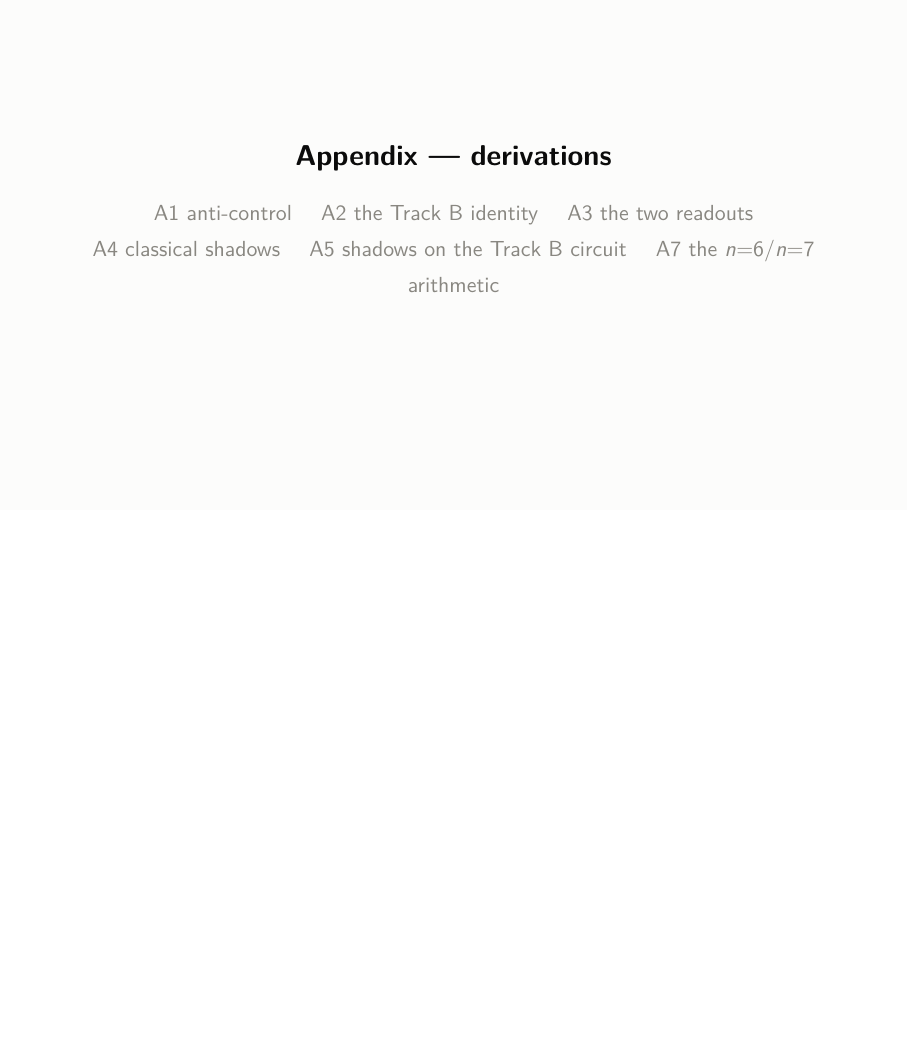
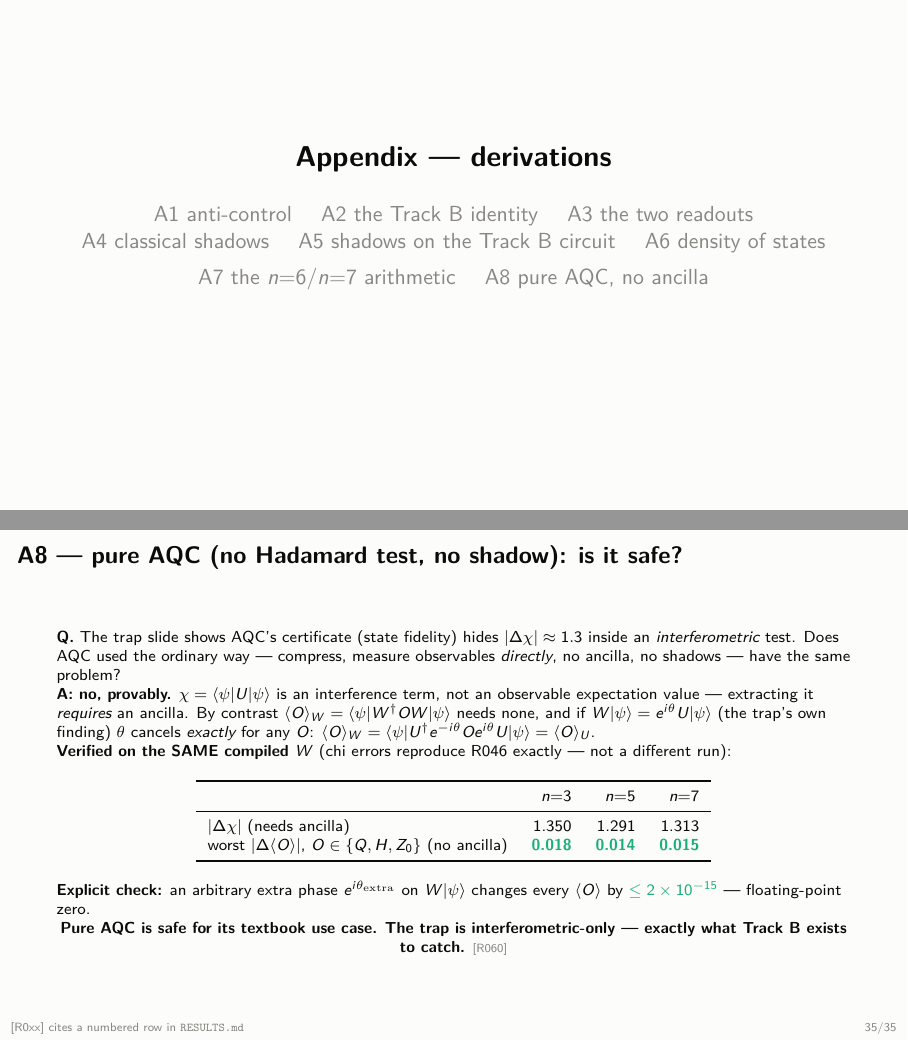
Before and after one commit to mnsh0409/Qiskit-Hackathon-2026, LaTeX slides (deck/trackb.tex): page 28 of 34 before the commit and pages 28 and 35 of 35 after it, the two joined at a grey line, the shorter picture padded with empty space. Compiled offline with pdfLaTeX.

Commit message:
Add A8: pure AQC (no Hadamard test, no shadow) appendix backup slide
R060 (pure AQC is safe for its textbook use case; the phase trap is interferometric-only)
was only a one-line footnote on the trap slide -- too little presence for a result a judge
asked about directly. Added as a full backup slide, A8, matching the existing A1-A7
pattern (never presented; jumped to only if asked): the algebraic argument, the same-W
verification table (n=3/5/7, chi err vs worst observable err), and the explicit
phase-perturbation check, all in one self-contained page.

Appendix divider and appendix-map references updated everywhere (trackb.tex, TRACKB_SCRIPT.md,
slides_content.md) from A1-A7 to A1-A8; delivery pack and stale page/slide counts (32->35)
refreshed to match.

Co-Authored-By: Claude Sonnet 5 <noreply@anthropic.com>

```diff
--- a/deck/trackb.tex
+++ b/deck/trackb.tex
@@ -615,7 +615,8 @@ and a way to certify the result from its own garbage}
 \begin{frame}[plain]
   \centering\Large\textbf{Appendix --- derivations}\\[1em]
   {\normalsize\color{mutedA} A1 anti-control \quad A2 the Track B identity \quad
-  A3 the two readouts\\ A4 classical shadows \quad A5 shadows on the Track B circuit \quad A7 the $n{=}6$/$n{=}7$ arithmetic}
+  A3 the two readouts\\ A4 classical shadows \quad A5 shadows on the Track B circuit \quad
+  A6 density of states\\ A7 the $n{=}6$/$n{=}7$ arithmetic \quad A8 pure AQC, no ancilla}
 \end{frame}
 
 \begin{frame}{A1 --- Anti-control, and A2 --- the Track B identity}
@@ -837,4 +838,41 @@ and a way to certify the result from its own garbage}
   \end{columns}
 \end{frame}
 
+\begin{frame}{A8 --- pure AQC (no Hadamard test, no shadow): is it safe?}
+  \scriptsize
+  \textbf{Q.} The trap slide shows AQC's certificate (state fidelity) hides
+  $|\Delta\chi|\approx1.3$ inside an \emph{interferometric} test. Does AQC used the ordinary
+  way --- compress, measure observables \emph{directly}, no ancilla, no shadows --- have the
+  same problem?
+
+  \textbf{A: no, provably.} $\chi=\langle\psi|U|\psi\rangle$ is an interference term, not an
+  observable expectation value --- extracting it \emph{requires} an ancilla. By contrast
+  $\langle O\rangle_W=\langle\psi|W^\dagger O W|\psi\rangle$ needs none, and if
+  $W|\psi\rangle=e^{i\theta}U|\psi\rangle$ (the trap's own finding) $\theta$ cancels
+  \emph{exactly} for any $O$:
+  $\langle O\rangle_W=\langle\psi|U^\dagger e^{-i\theta}Oe^{i\theta}U|\psi\rangle
+    =\langle O\rangle_U$.
+
+  \textbf{Verified on the SAME compiled $W$} (chi errors reproduce R046 exactly --- not a
+  different run):
+  \begin{center}
+  \begin{tabular}{lrrr}
+    \toprule
+    & $n{=}3$ & $n{=}5$ & $n{=}7$\\
+    \midrule
+    $|\Delta\chi|$ (needs ancilla) & 1.350 & 1.291 & 1.313\\
+    worst $|\Delta\langle O\rangle|$, $O\in\{Q,H,Z_0\}$ (no ancilla) &
+      \good{0.018} & \good{0.014} & \good{0.015}\\
+    \bottomrule
+  \end{tabular}
+  \end{center}
+
+  \textbf{Explicit check:} an arbitrary extra phase $e^{i\theta_{\rm extra}}$ on
+  $W|\psi\rangle$ changes every $\langle O\rangle$ by \good{$\leq2\times10^{-15}$} ---
+  floating-point zero.
+
+  \centering\textbf{Pure AQC is safe for its textbook use case. The trap is
+  interferometric-only --- exactly what Track B exists to catch.} \src{R060}
+\end{frame}
+
 \end{document}
```
Also changed, not shown: deck/TRACKB_SCRIPT.md (+4 -3 lines), deck/slides_content.md (+1 -1 lines), deck/trackb.pdf, delivery/README.txt, delivery/docs/TRACKB_SCRIPT.pdf, delivery/docs/slides_content.pdf, delivery/slides/Team_8.pdf, 1 other file.
